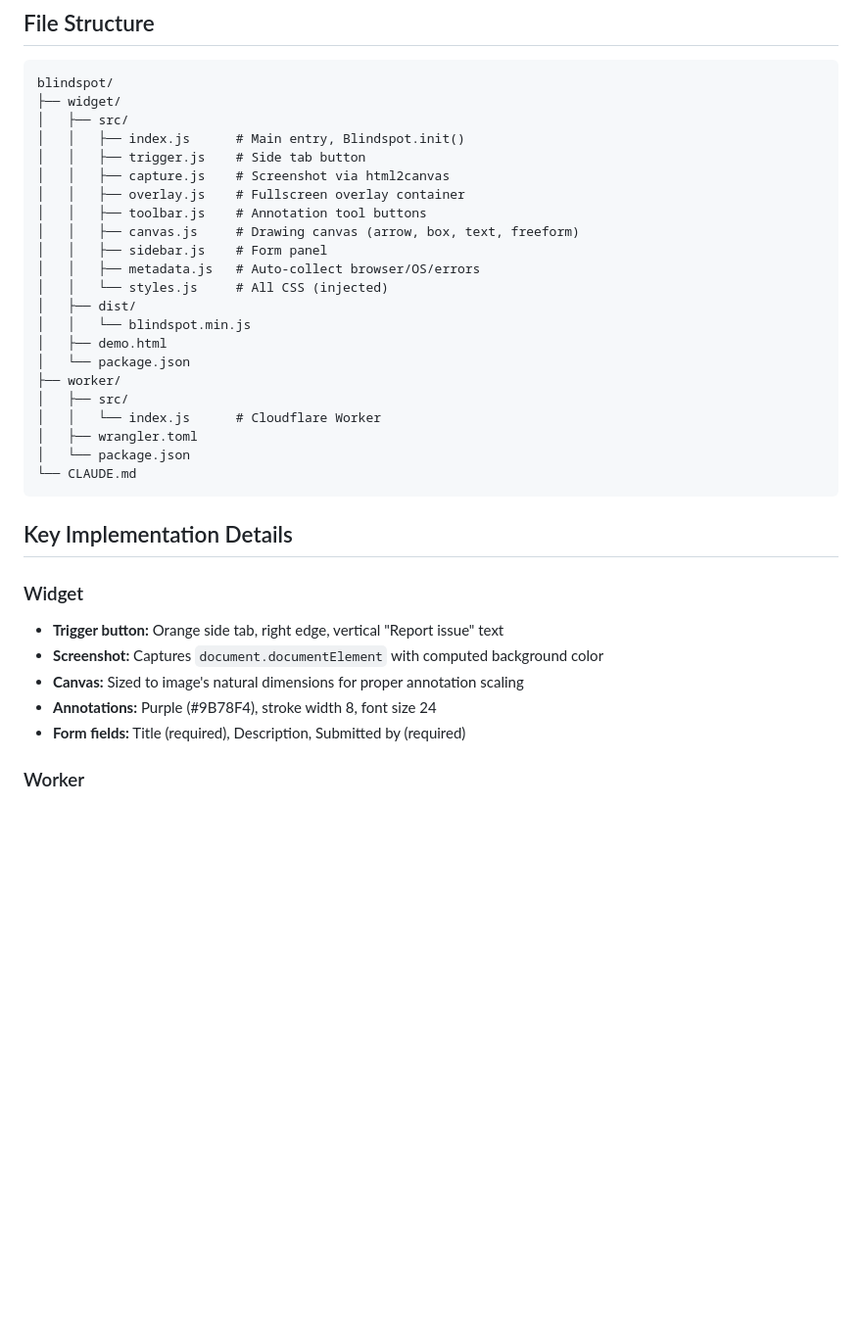
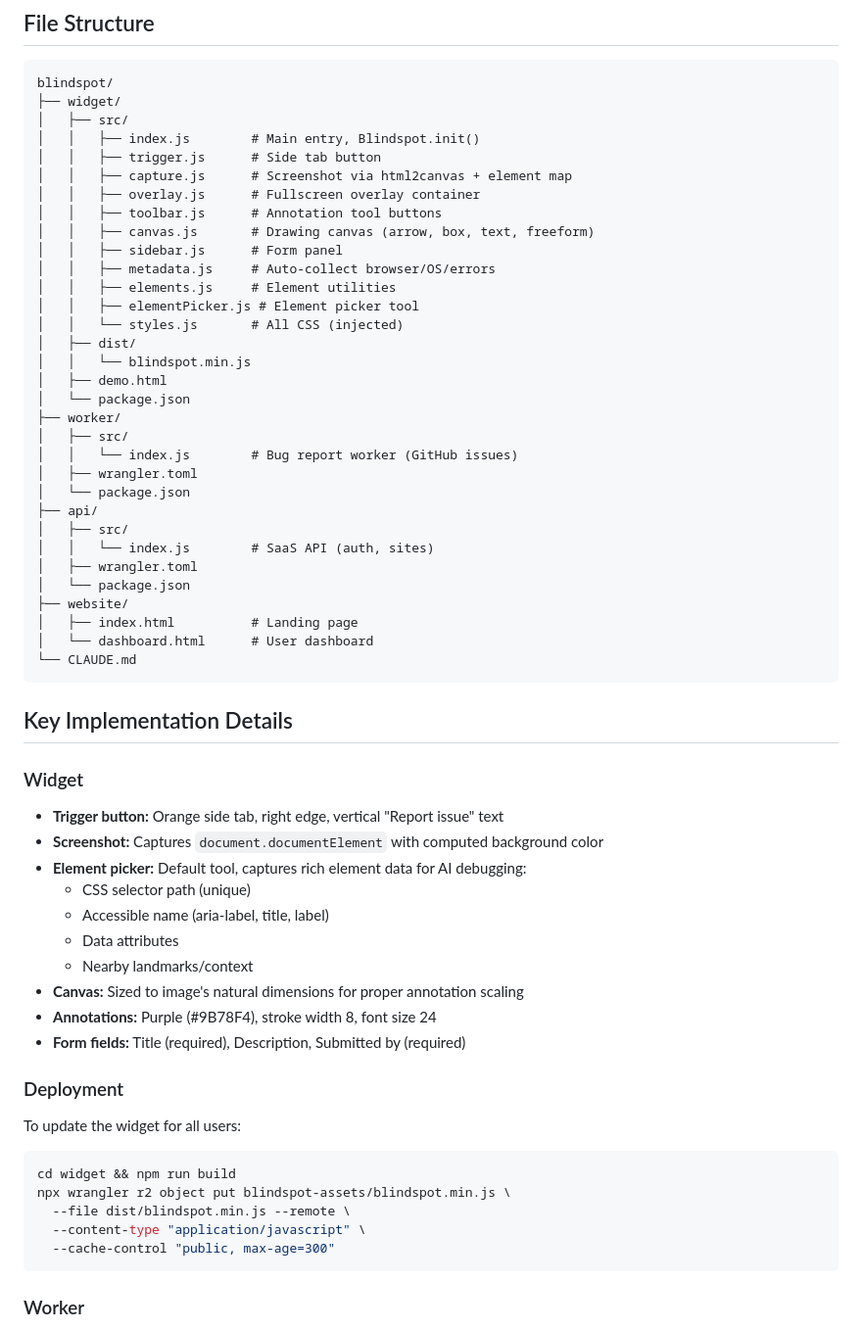
Before and after one commit to JasperNoBoxDev/blindspot, a Markdown page: CLAUDE.md, the part around one of its changes. Shown at 98% size. Drawn GitHub-style; blank space fills up the shorter version.

````diff
--- a/CLAUDE.md
+++ b/CLAUDE.md
@@ -127,24 +138,34 @@ Developer triage (in Claude Code):
 blindspot/
 ├── widget/
 │   ├── src/
-│   │   ├── index.js      # Main entry, Blindspot.init()
-│   │   ├── trigger.js    # Side tab button
-│   │   ├── capture.js    # Screenshot via html2canvas
-│   │   ├── overlay.js    # Fullscreen overlay container
-│   │   ├── toolbar.js    # Annotation tool buttons
-│   │   ├── canvas.js     # Drawing canvas (arrow, box, text, freeform)
-│   │   ├── sidebar.js    # Form panel
-│   │   ├── metadata.js   # Auto-collect browser/OS/errors
-│   │   └── styles.js     # All CSS (injected)
+│   │   ├── index.js        # Main entry, Blindspot.init()
+│   │   ├── trigger.js      # Side tab button
+│   │   ├── capture.js      # Screenshot via html2canvas + element map
+│   │   ├── overlay.js      # Fullscreen overlay container
+│   │   ├── toolbar.js      # Annotation tool buttons
+│   │   ├── canvas.js       # Drawing canvas (arrow, box, text, freeform)
+│   │   ├── sidebar.js      # Form panel
+│   │   ├── metadata.js     # Auto-collect browser/OS/errors
+│   │   ├── elements.js     # Element utilities
+│   │   ├── elementPicker.js # Element picker tool
+│   │   └── styles.js       # All CSS (injected)
 │   ├── dist/
 │   │   └── blindspot.min.js
 │   ├── demo.html
 │   └── package.json
 ├── worker/
 │   ├── src/
-│   │   └── index.js      # Cloudflare Worker
+│   │   └── index.js        # Bug report worker (GitHub issues)
 │   ├── wrangler.toml
 │   └── package.json
+├── api/
+│   ├── src/
+│   │   └── index.js        # SaaS API (auth, sites)
+│   ├── wrangler.toml
+│   └── package.json
+├── website/
+│   ├── index.html          # Landing page
+│   └── dashboard.html      # User dashboard
 └── CLAUDE.md
 ```
 
@@ -153,9 +174,24 @@ blindspot/
 ### Widget
 - **Trigger button:** Orange side tab, right edge, vertical "Report issue" text
 - **Screenshot:** Captures `document.documentElement` with computed background color
+- **Element picker:** Default tool, captures rich element data for AI debugging:
+  - CSS selector path (unique)
+  - Accessible name (aria-label, title, label)
+  - Data attributes
+  - Nearby landmarks/context
 - **Canvas:** Sized to image's natural dimensions for proper annotation scaling
 - **Annotations:** Purple (#9B78F4), stroke width 8, font size 24
 - **Form fields:** Title (required), Description, Submitted by (required)
+
+### Deployment
+To update the widget for all users:
+```bash
+cd widget && npm run build
+npx wrangler r2 object put blindspot-assets/blindspot.min.js \
+  --file dist/blindspot.min.js --remote \
+  --content-type "application/javascript" \
+  --cache-control "public, max-age=300"
+```
 
 ### Worker
 - **Endpoint:** POST /report
````
Also changed, not shown: other parts of CLAUDE.md (+26 -15 lines).
